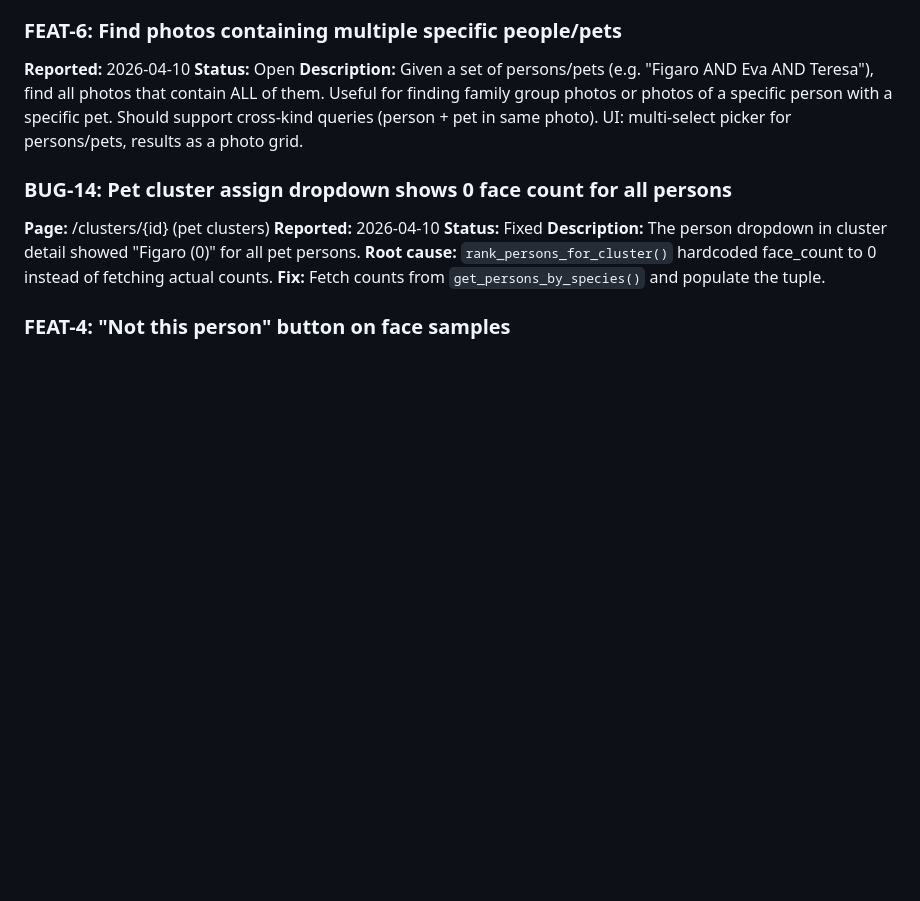
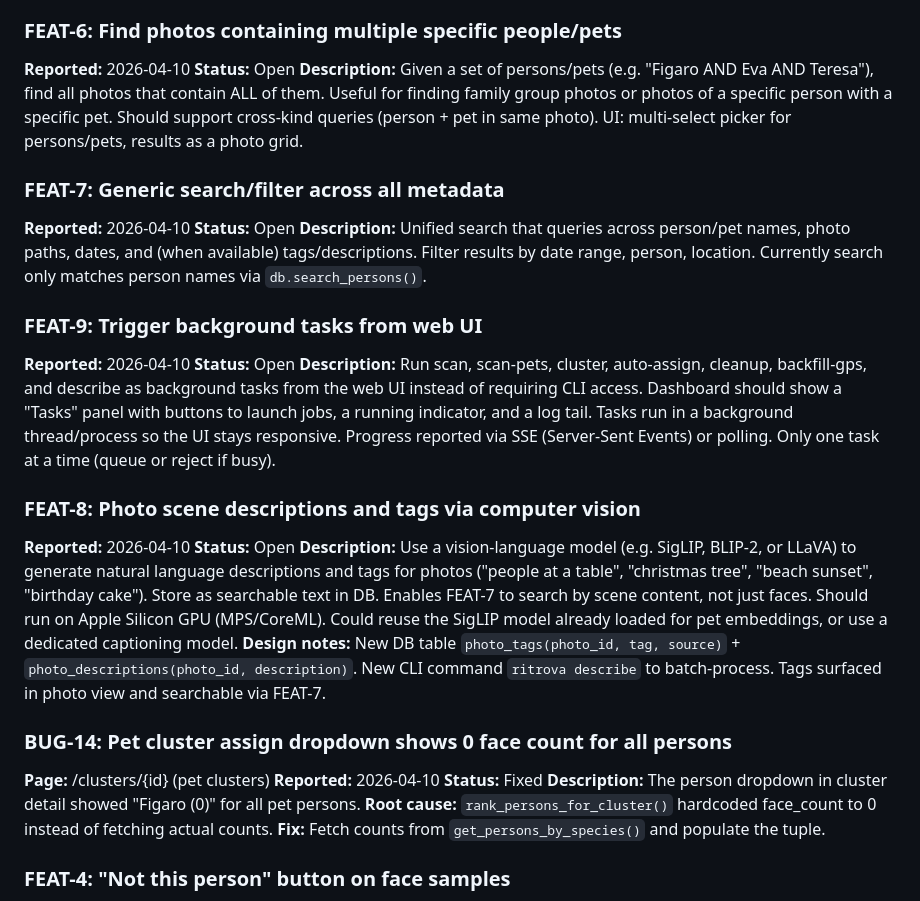
Before and after one commit to iacopo-papalini/ritrova, a Markdown page: docs/bugs.md, the part around the change. GitHub-like rendering; blank space fills up the shorter version.

```diff
--- a/docs/bugs.md
+++ b/docs/bugs.md
@@ -28,6 +28,22 @@
 **Reported:** 2026-04-10
 **Status:** Open
 **Description:** Given a set of persons/pets (e.g. "Figaro AND Eva AND Teresa"), find all photos that contain ALL of them. Useful for finding family group photos or photos of a specific person with a specific pet. Should support cross-kind queries (person + pet in same photo). UI: multi-select picker for persons/pets, results as a photo grid.
+
+### FEAT-7: Generic search/filter across all metadata
+**Reported:** 2026-04-10
+**Status:** Open
+**Description:** Unified search that queries across person/pet names, photo paths, dates, and (when available) tags/descriptions. Filter results by date range, person, location. Currently search only matches person names via `db.search_persons()`.
+
+### FEAT-9: Trigger background tasks from web UI
+**Reported:** 2026-04-10
+**Status:** Open
+**Description:** Run scan, scan-pets, cluster, auto-assign, cleanup, backfill-gps, and describe as background tasks from the web UI instead of requiring CLI access. Dashboard should show a "Tasks" panel with buttons to launch jobs, a running indicator, and a log tail. Tasks run in a background thread/process so the UI stays responsive. Progress reported via SSE (Server-Sent Events) or polling. Only one task at a time (queue or reject if busy).
+
+### FEAT-8: Photo scene descriptions and tags via computer vision
+**Reported:** 2026-04-10
+**Status:** Open
+**Description:** Use a vision-language model (e.g. SigLIP, BLIP-2, or LLaVA) to generate natural language descriptions and tags for photos ("people at a table", "christmas tree", "beach sunset", "birthday cake"). Store as searchable text in DB. Enables FEAT-7 to search by scene content, not just faces. Should run on Apple Silicon GPU (MPS/CoreML). Could reuse the SigLIP model already loaded for pet embeddings, or use a dedicated captioning model.
+**Design notes:** New DB table `photo_tags(photo_id, tag, source)` + `photo_descriptions(photo_id, description)`. New CLI command `ritrova describe` to batch-process. Tags surfaced in photo view and searchable via FEAT-7.
 
 ### BUG-14: Pet cluster assign dropdown shows 0 face count for all persons
 **Page:** /clusters/{id} (pet clusters)
```
Also changed, not shown: CLAUDE.md (added, +15 -0 lines), docs/design-guide.md (added, +144 -0 lines).
